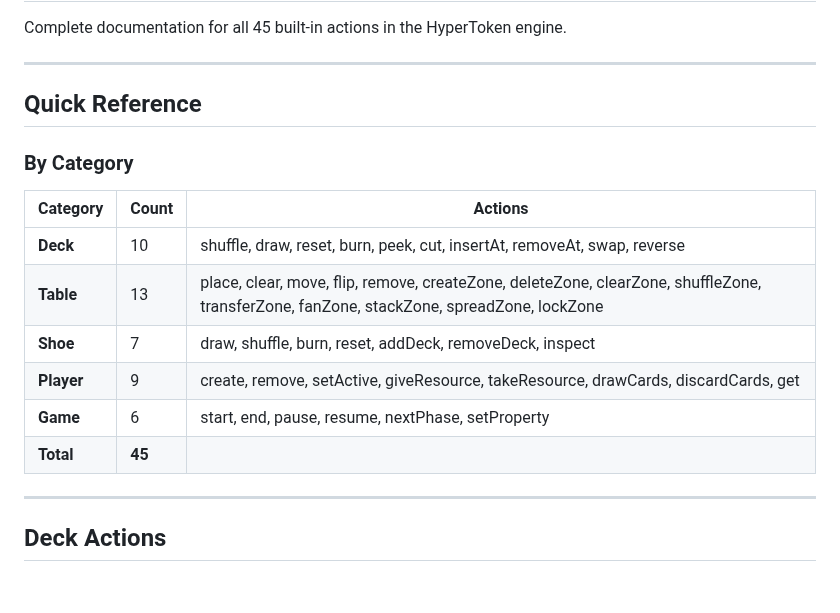
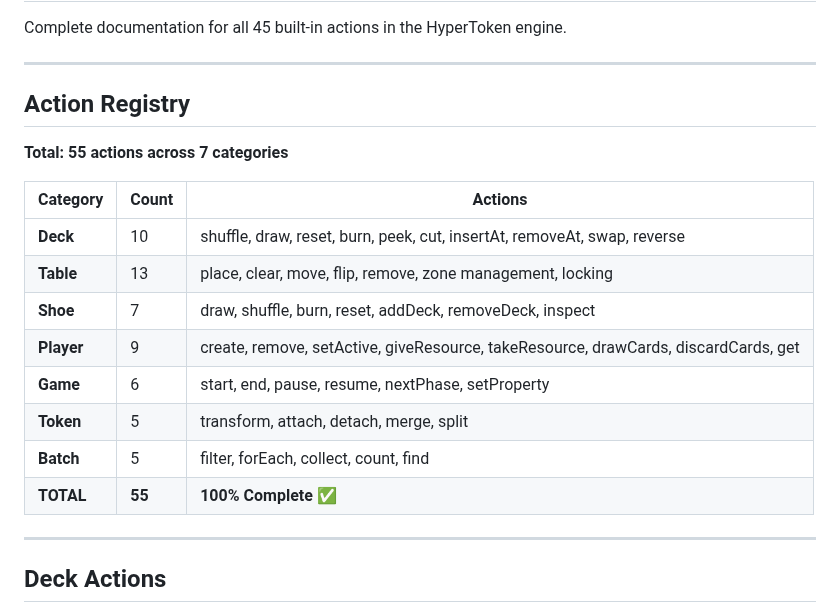
Before and after one commit to flammafex/hypertoken, a Markdown page: engine/ACTIONS.md, the part around the change. Rendered like a GitHub page; blank space fills up the shorter version.

```diff
--- a/engine/ACTIONS.md
+++ b/engine/ACTIONS.md
@@ -4,19 +4,20 @@ Complete documentation for all 45 built-in actions in the HyperToken engine.
 
 ---
 
-## Quick Reference
-
-### By Category
+## Action Registry
+
+**Total: 55 actions across 7 categories**
 
 | Category | Count | Actions |
 |----------|-------|---------|
 | **Deck** | 10 | shuffle, draw, reset, burn, peek, cut, insertAt, removeAt, swap, reverse |
-| **Table** | 13 | place, clear, move, flip, remove, createZone, deleteZone, clearZone, shuffleZone, transferZone, fanZone, stackZone, spreadZone, lockZone |
+| **Table** | 13 | place, clear, move, flip, remove, zone management, locking |
 | **Shoe** | 7 | draw, shuffle, burn, reset, addDeck, removeDeck, inspect |
 | **Player** | 9 | create, remove, setActive, giveResource, takeResource, drawCards, discardCards, get |
 | **Game** | 6 | start, end, pause, resume, nextPhase, setProperty |
-| **Total** | **45** | |
-
+| **Token** | 5 | transform, attach, detach, merge, split |
+| **Batch** | 5 | filter, forEach, collect, count, find |
+| **TOTAL** | **55** | **100% Complete** ✅ |
 ---
 
 ## Deck Actions
```
